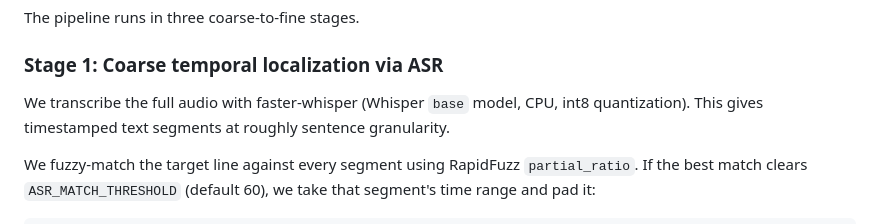
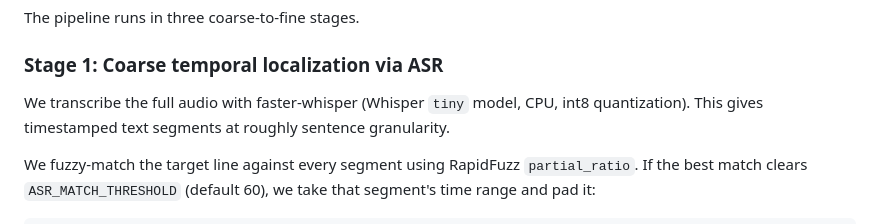
Before and after one commit to Swaathi1409/dialogue-frame-finder, a Markdown page: APPROACH.md, the part around the change. GitHub-like rendering.

Commit message:
docs: fix APPROACH.md model size (base -> tiny)

```diff
--- a/APPROACH.md
+++ b/APPROACH.md
@@ -12,7 +12,7 @@ The pipeline runs in three coarse-to-fine stages.
 
 ### Stage 1: Coarse temporal localization via ASR
 
-We transcribe the full audio with faster-whisper (Whisper `base` model, CPU,
+We transcribe the full audio with faster-whisper (Whisper `tiny` model, CPU,
 int8 quantization). This gives timestamped text segments at roughly
 sentence granularity.
 
```
